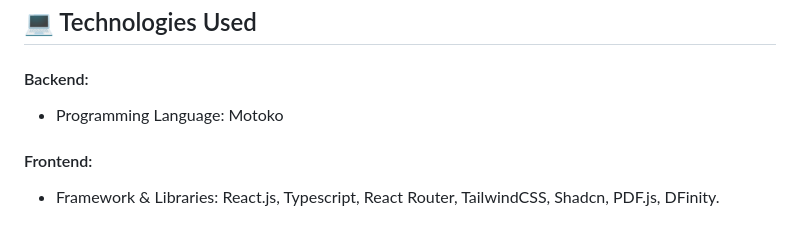
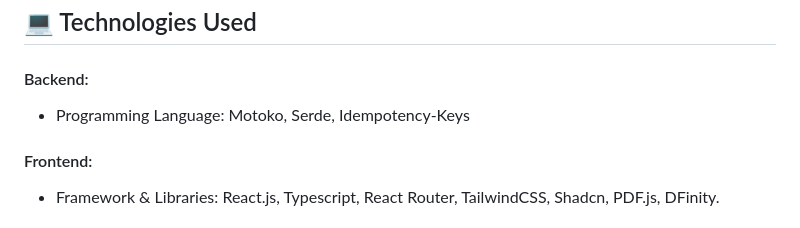
Before and after one commit to Sipaling-SKS/resumid, a Markdown page: README.md, the part around the change. GitHub-like rendering.

Commit message:
feat: add motoko libraries detail

```diff
--- a/README.md
+++ b/README.md
@@ -29,7 +29,7 @@ Resumid is a decentralized Web-based application designed to help users analyze
 ## 💻 Technologies Used
 
 #### Backend:
-- Programming Language: Motoko
+- Programming Language: Motoko, Serde, Idempotency-Keys
 #### Frontend:
 - Framework & Libraries: React.js, Typescript, React Router, TailwindCSS, Shadcn, PDF.js, DFinity.
 #### External Service:
```
